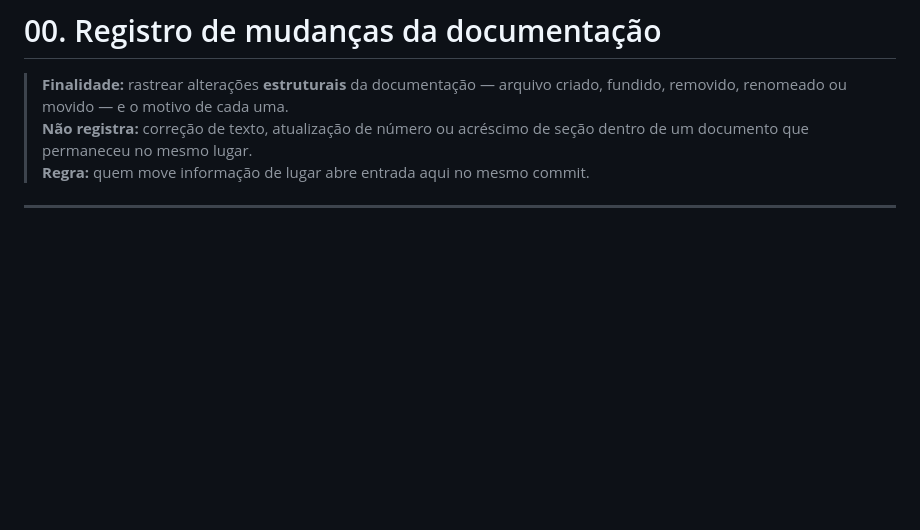
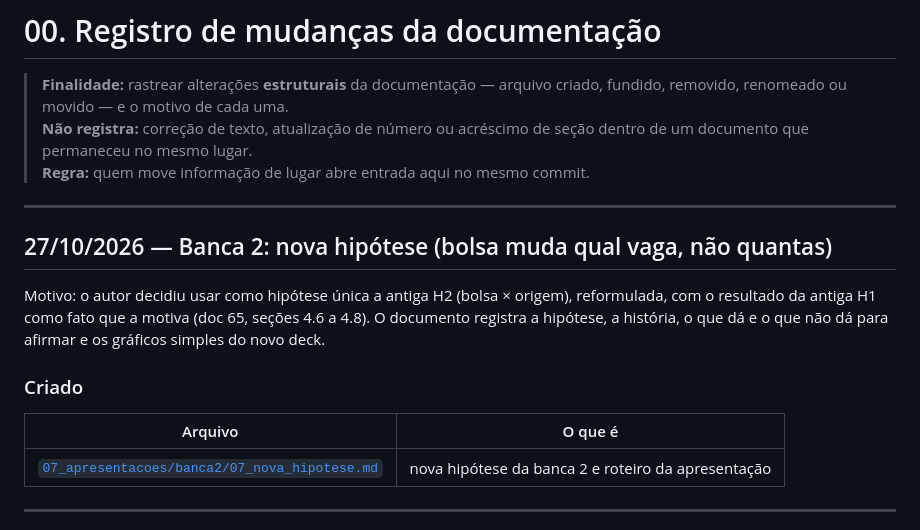
Before and after one commit to ka1victor/impact-eval-health-econ-pmme, a Markdown page: docs/00_registro_mudancas.md, the part around the change. GitHub-like rendering; blank space fills up the shorter version.

Commit message:
Banca 2: nova hipótese registrada (doc 07): a bolsa muda qual vaga o médico escolhe, não quantas são preenchidas
Co-Authored-By: Claude Opus 5.5 <noreply@anthropic.com>
Claude-Session: https://claude.ai/code/session_011jPV4G6BtUxSX71P3Fzkr7

```diff
--- a/docs/00_registro_mudancas.md
+++ b/docs/00_registro_mudancas.md
@@ -5,6 +5,20 @@
 > **Não registra:** correção de texto, atualização de número ou acréscimo de
 > seção dentro de um documento que permaneceu no mesmo lugar.<br>
 > **Regra:** quem move informação de lugar abre entrada aqui no mesmo commit.
+
+---
+
+## 27/10/2026 — Banca 2: nova hipótese (bolsa muda qual vaga, não quantas)
+
+Motivo: o autor decidiu usar como hipótese única a antiga H2 (bolsa × origem), reformulada, com o resultado da
+antiga H1 como fato que a motiva (doc 65, seções 4.6 a 4.8). O documento registra a hipótese, a história, o que dá
+e o que não dá para afirmar e os gráficos simples do novo deck.
+
+### Criado
+
+| Arquivo | O que é |
+|---|---|
+| [`07_apresentacoes/banca2/07_nova_hipotese.md`](07_apresentacoes/banca2/07_nova_hipotese.md) | nova hipótese da banca 2 e roteiro da apresentação |
 
 ---
 
```
Also changed, not shown: 1 other file.
